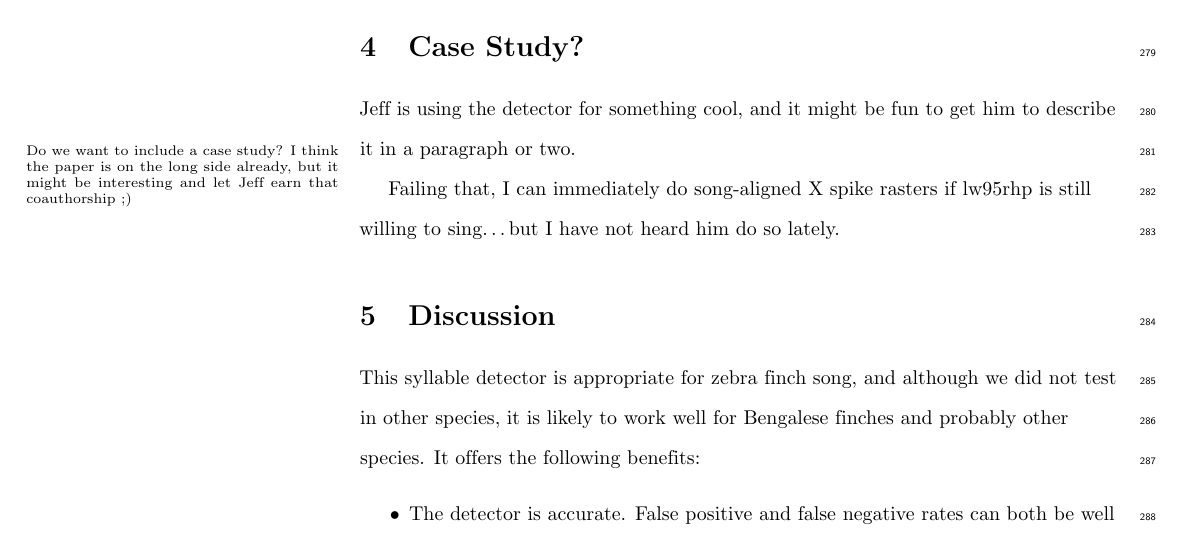
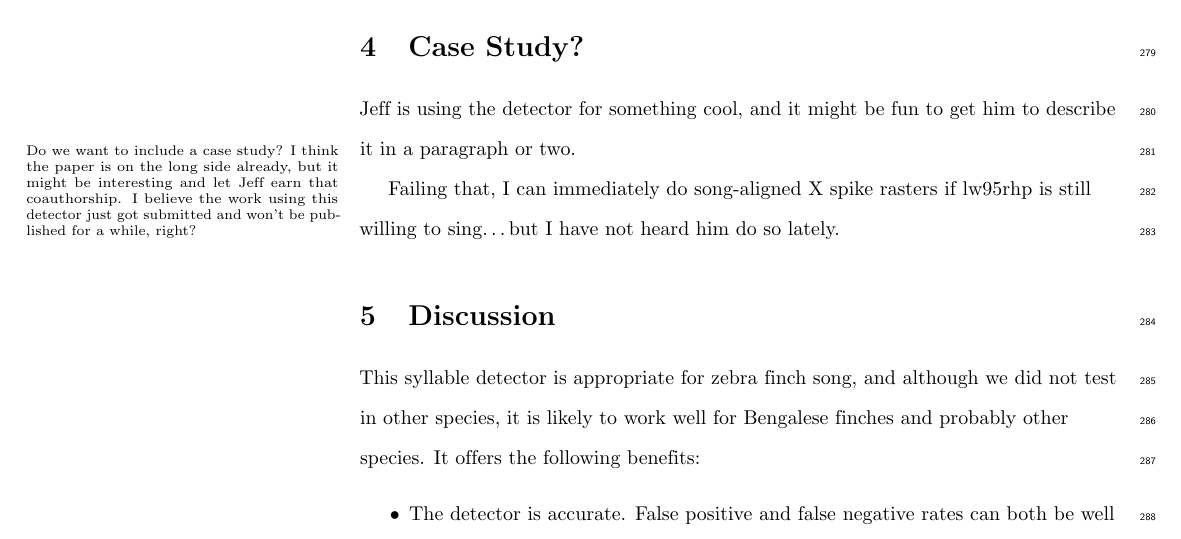
Before and after one commit to bwpearre/papers, a LaTeX paper (2015-11-syllable-detector/main.tex): part of page 11 of 15, cut so that both start at the same text. Compiled offline with pdfLaTeX.

Commit message:
Slight mod of a marginpar.

```diff
--- a/2015-11-syllable-detector/main.tex
+++ b/2015-11-syllable-detector/main.tex
@@ -633,7 +633,7 @@ during training on that song (not shown).  The maximum-likelihood estimates of t
 \section{Case Study?}
 \label{sec:case}
 
-Jeff is using the detector for something cool, and it might be fun to get him to describe it in a paragraph or two.\marginpar{Do we want to include a case study? I think the paper is on the long side already, but it might be interesting and let Jeff earn that coauthorship ;)}
+Jeff is using the detector for something cool, and it might be fun to get him to describe it in a paragraph or two.\marginpar{Do we want to include a case study? I think the paper is on the long side already, but it might be interesting and let Jeff earn that coauthorship.  I believe the work using this detector just got submitted and won't be published for a while, right?}
 
 Failing that, I can immediately do song-aligned X spike rasters if lw95rhp is still willing to sing\dots but I have not heard him do so lately.
 
```
Also changed, not shown: 2015-11-syllable-detector/main.pdf.
